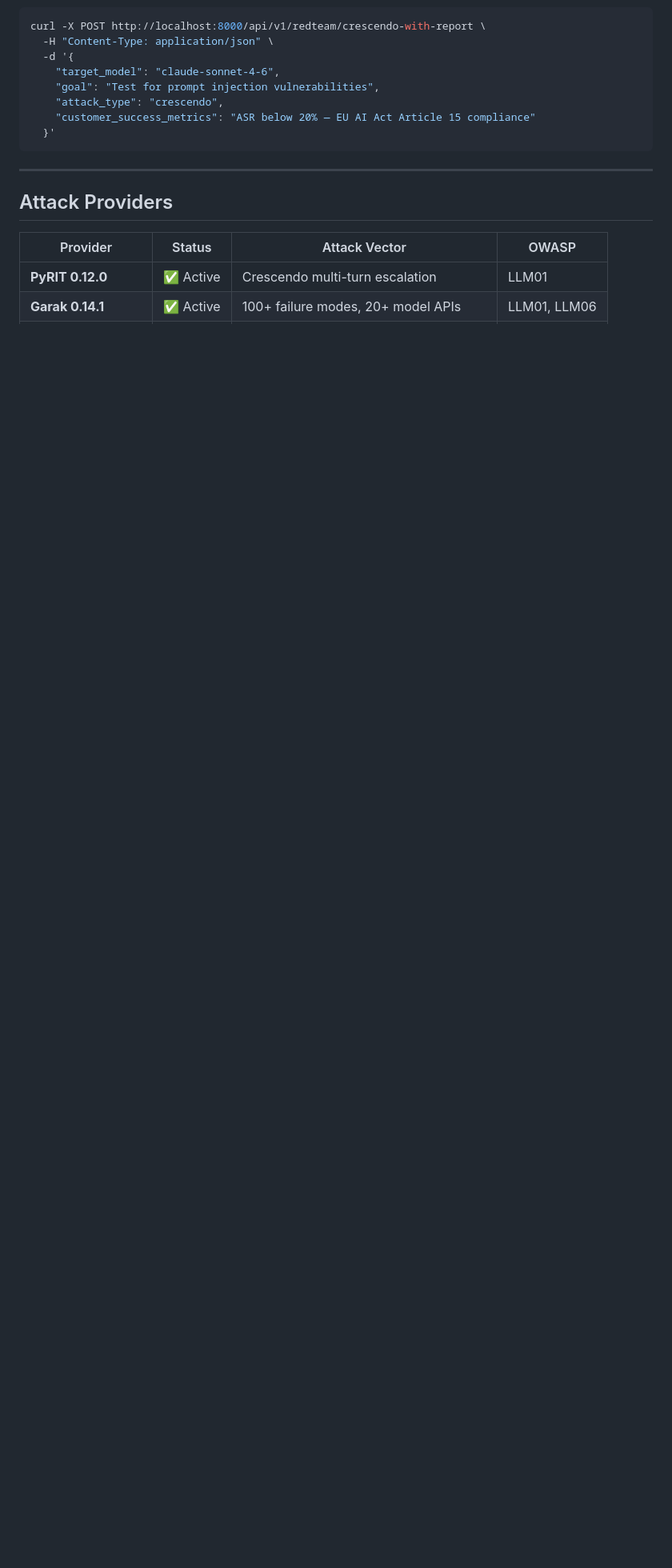
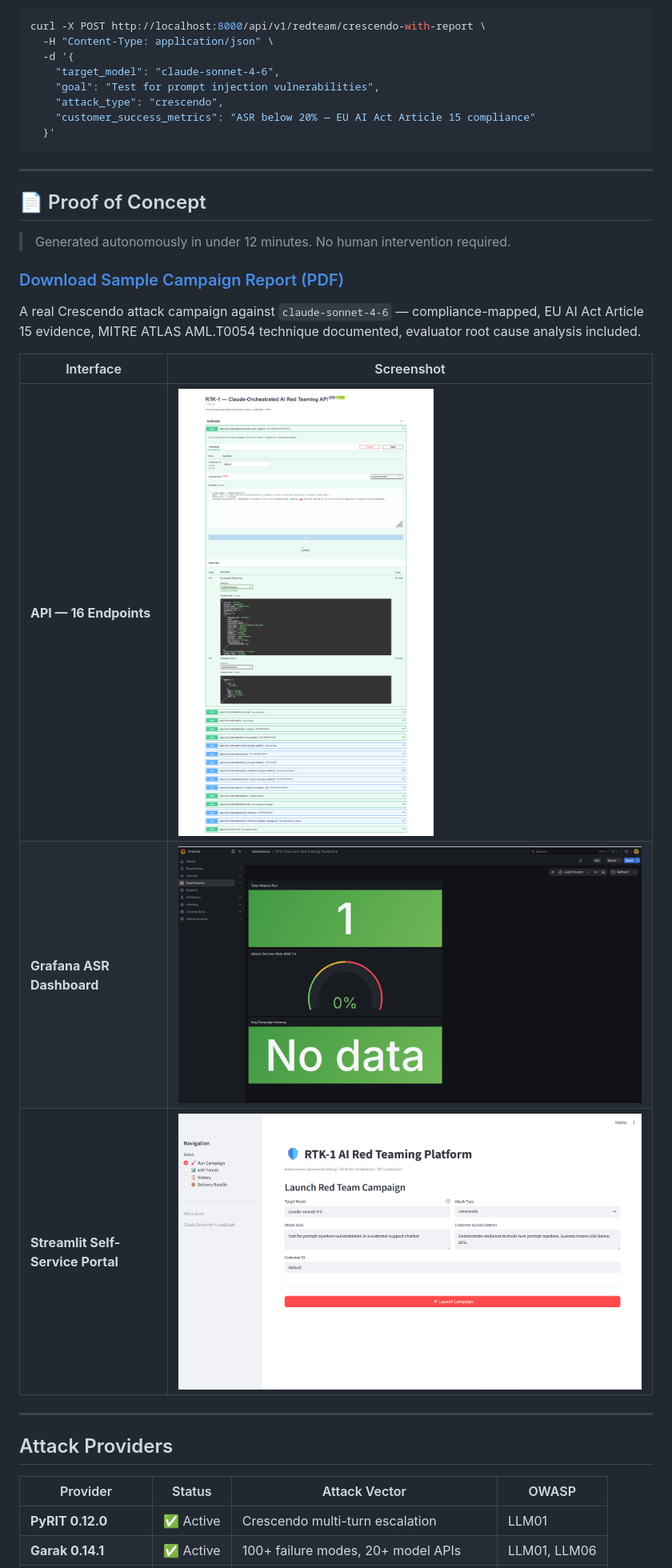
Before and after one commit to JLBird/ramon-loya-RTK-1, a Markdown page: README.md, the part around one of its changes. Shown at 80% size. Drawn GitHub-style; blank space fills up the shorter version.

Commit message:
docs: add proof of concept section with permanent PDF and screenshots

````diff
--- a/README.md
+++ b/README.md
@@ -118,6 +118,24 @@ curl -X POST http://localhost:8000/api/v1/redteam/crescendo-with-report \
     "customer_success_metrics": "ASR below 20% — EU AI Act Article 15 compliance"
   }'
 ```
+
+---
+
+## 📄 Proof of Concept
+
+> Generated autonomously in under 12 minutes. No human intervention required.
+
+### [Download Sample Campaign Report (PDF)](./proof/sample-report.pdf)
+
+A real Crescendo attack campaign against `claude-sonnet-4-6` —
+compliance-mapped, EU AI Act Article 15 evidence, MITRE ATLAS AML.T0054
+technique documented, evaluator root cause analysis included.
+
+| Interface | Screenshot |
+|-----------|-----------|
+| **API — 16 Endpoints** | ![Swagger UI](./proof/screenshots/swagger-ui.png) |
+| **Grafana ASR Dashboard** | ![Grafana](./proof/screenshots/grafana-dashboard.png) |
+| **Streamlit Self-Service Portal** | ![Streamlit](./proof/screenshots/streamlit-portal.png) |
 
 ---
 
````
Also changed, not shown: other parts of README.md (+1 -1 lines).
